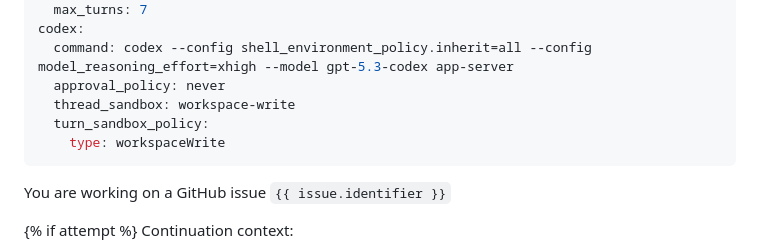
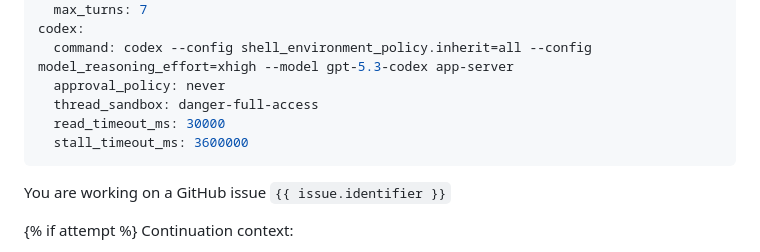
Before and after one commit to Stevengre/siaan, a Markdown page: elixir/WORKFLOW.md, the part around the change. Rendered like a GitHub page.

Commit message:
chore(workflow): relax codex runtime limits
Summary:
- switch the orchestrated Codex thread sandbox to danger-full-access
- raise the app-server read timeout to 30000ms
- raise the stall timeout to 3600000ms

Rationale:
- reduce startup failures caused by slow Codex app-server handshakes
- avoid premature stalled restarts during long unattended runs

Tests:
- `make -C elixir all` (failed: `mix` not found in PATH)

Co-authored-by: Codex <codex@openai.com>

```diff
--- a/elixir/WORKFLOW.md
+++ b/elixir/WORKFLOW.md
@@ -26,9 +26,9 @@ agent:
 codex:
   command: codex --config shell_environment_policy.inherit=all --config model_reasoning_effort=xhigh --model gpt-5.3-codex app-server
   approval_policy: never
-  thread_sandbox: workspace-write
-  turn_sandbox_policy:
-    type: workspaceWrite
+  thread_sandbox: danger-full-access
+  read_timeout_ms: 30000
+  stall_timeout_ms: 3600000
 ---
 
 You are working on a GitHub issue `{{ issue.identifier }}`
```
